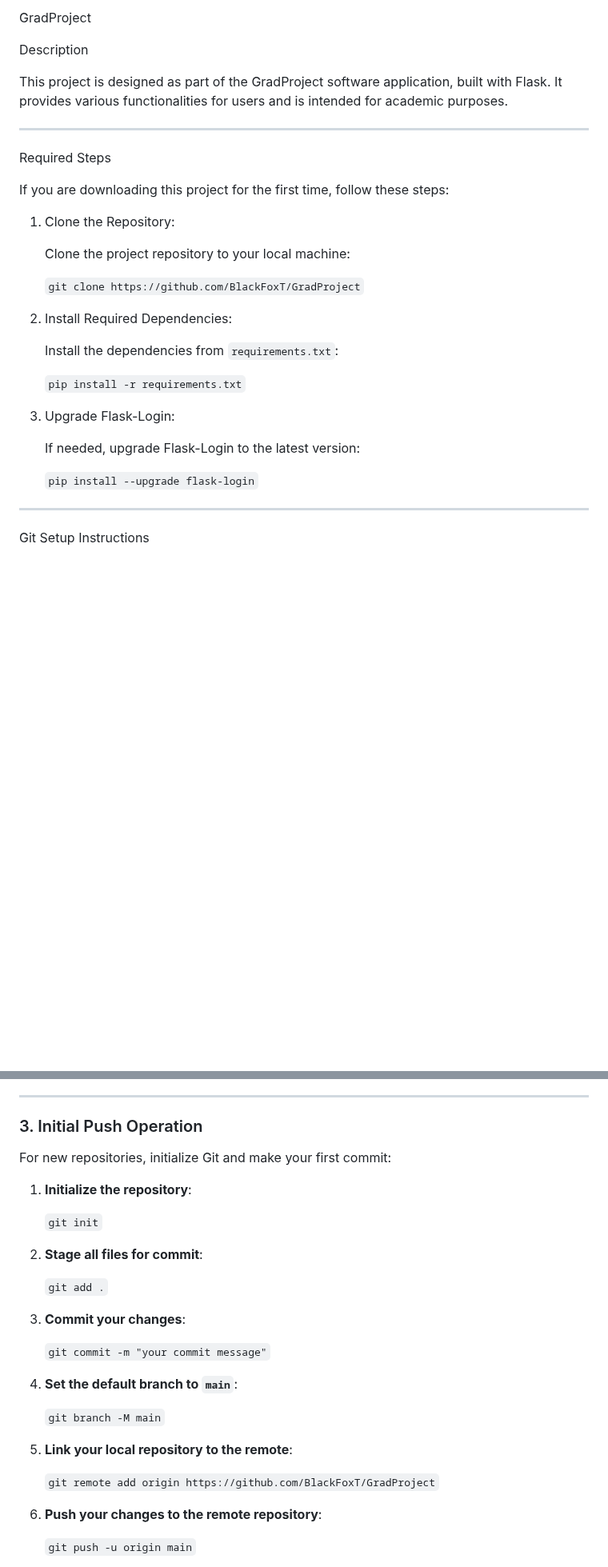
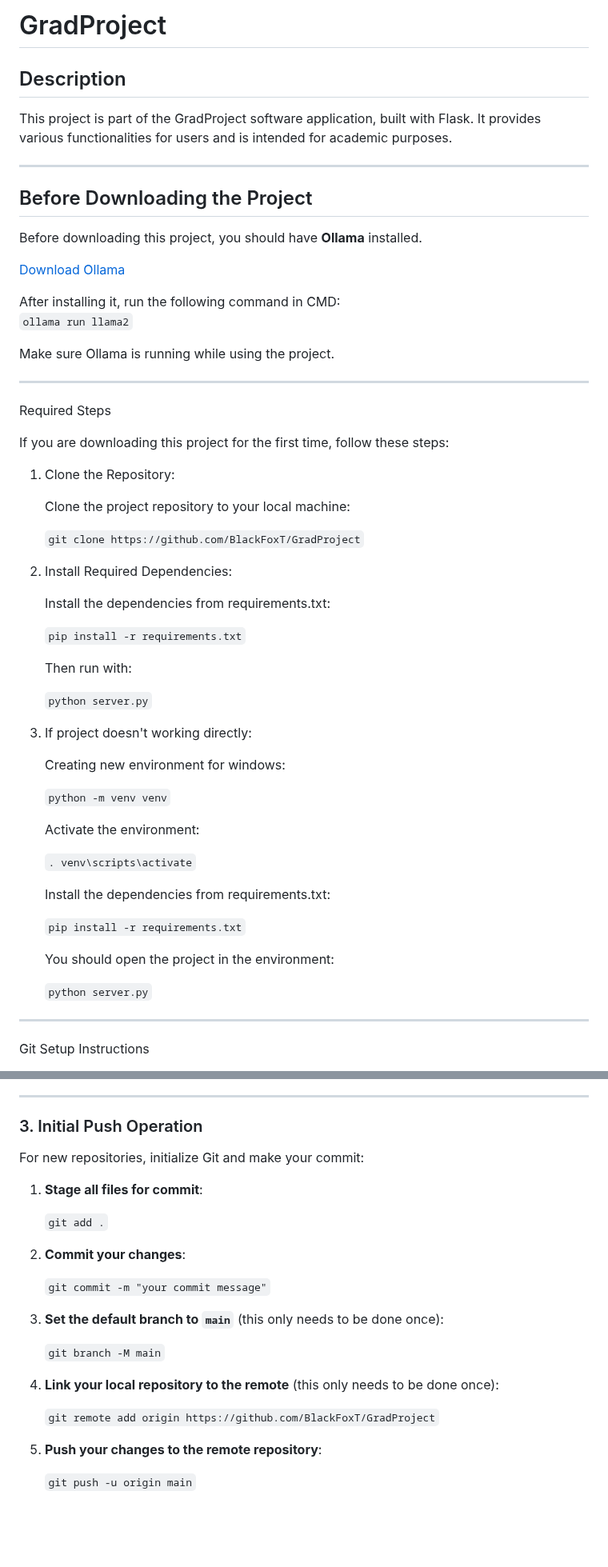
Before and after one commit to BlackFoxT/GradProject, a Markdown page: README.md, 2 parts joined by grey strips. Shown at 80% size. GitHub-like rendering; blank space fills up the shorter version.

```diff
--- a/README.md
+++ b/README.md
@@ -1,8 +1,19 @@
-GradProject
+# GradProject
 
-Description
+## Description
+This project is part of the GradProject software application, built with Flask. It provides various functionalities for users and is intended for academic purposes.
 
-This project is designed as part of the GradProject software application, built with Flask. It provides various functionalities for users and is intended for academic purposes.
+---
+
+## Before Downloading the Project
+Before downloading this project, you should have **Ollama** installed.
+
+[Download Ollama](https://ollama.com/)
+
+After installing it, run the following command in CMD:
+`ollama run llama2`
+
+Make sure Ollama is running while using the project.
 
 ---
 
@@ -18,16 +29,32 @@ If you are downloading this project for the first time, follow these steps:
 
 2. Install Required Dependencies:
 
-   Install the dependencies from `requirements.txt`:
+   Install the dependencies from requirements.txt:
 
    `pip install -r requirements.txt`
 
-3. Upgrade Flask-Login:
+   Then run with:
 
-   If needed, upgrade Flask-Login to the latest version:
+   `python server.py`
 
-   `pip install --upgrade flask-login`
+3. If project doesn't working directly:
 
+   Creating new environment for windows:
+
+   `python -m venv venv`
+
+   Activate the environment:
+
+   `. venv\scripts\activate`
+
+
+   Install the dependencies from requirements.txt:
+
+   `pip install -r requirements.txt`
+
+   You should open the project in the environment:
+
+   `python server.py`
 ---
 
 Git Setup Instructions
@@ -126,29 +153,25 @@ This approach will reset your local repository to the state of the remote `main`
 
 ### 3. Initial Push Operation
 
-For new repositories, initialize Git and make your first commit:
+For new repositories, initialize Git and make your commit:
 
-1. **Initialize the repository**:
-
-   `git init`
-
-2. **Stage all files for commit**:
+1. **Stage all files for commit**:
 
    `git add .`
 
-3. **Commit your changes**:
+2. **Commit your changes**:
 
    `git commit -m "your commit message"`
 
-4. **Set the default branch to `main`**:
+3. **Set the default branch to `main`** (this only needs to be done once):
 
    `git branch -M main`
 
-5. **Link your local repository to the remote**:
+4. **Link your local repository to the remote** (this only needs to be done once):
 
    `git remote add origin https://github.com/BlackFoxT/GradProject`
 
-6. **Push your changes to the remote repository**:
+5. **Push your changes to the remote repository**:
 
    `git push -u origin main`
 
```
Also changed, not shown: other parts of README.md (+4 -4 lines).
